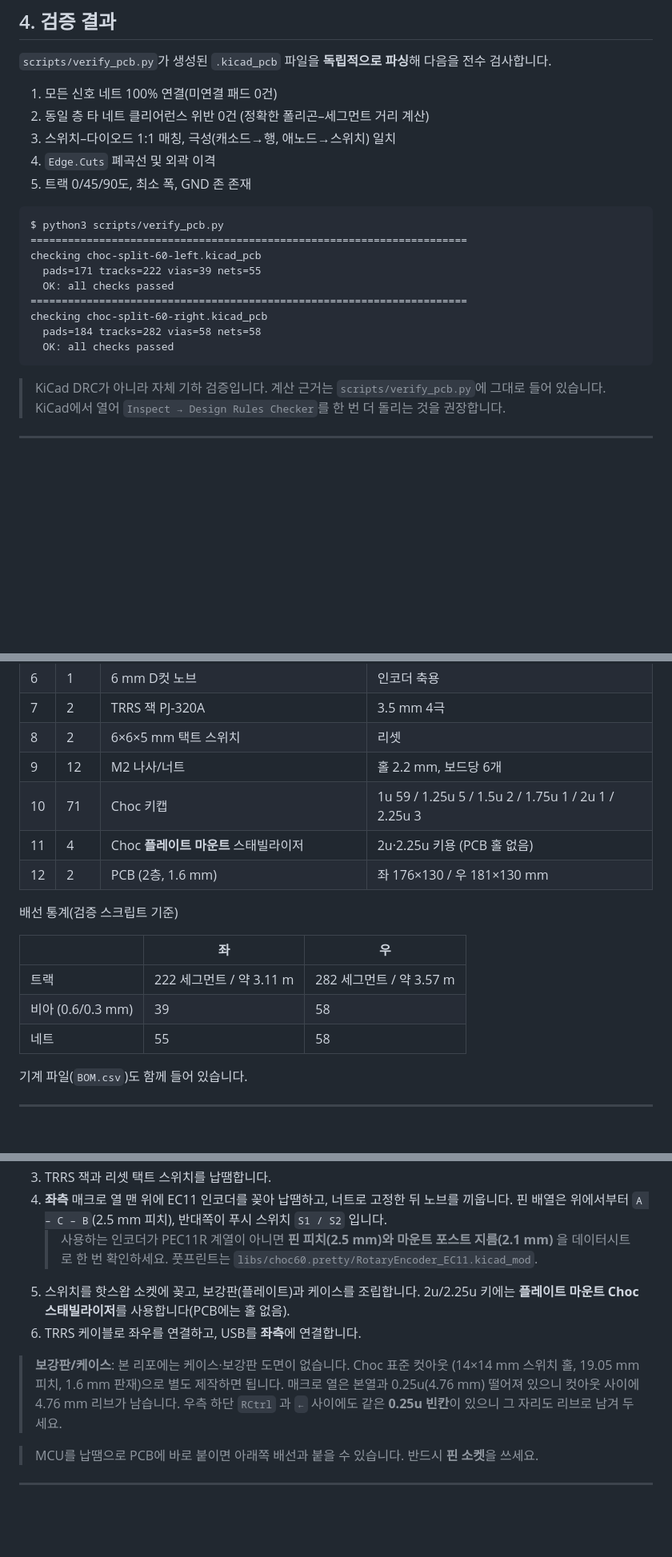
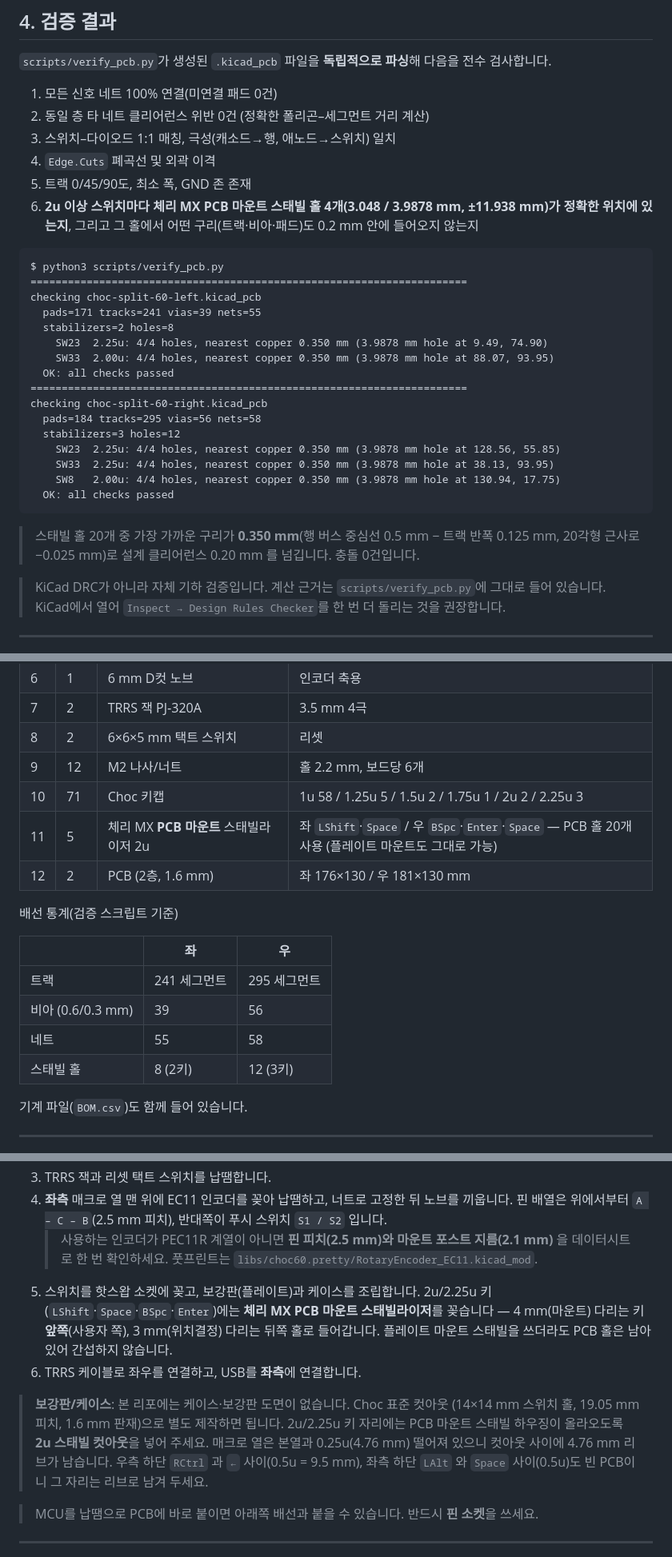
Before and after one commit to Samdasoo1076/dasoo_split, a Markdown page: README.md, 3 parts joined by grey strips. Shown at 80% size. Rendered like a GitHub page; blank space fills up the shorter version.

````diff
--- a/README.md
+++ b/README.md
@@ -170,18 +180,31 @@ Row 3·4 를 0.25u 왼쪽으로 당겨서 맞춘 것이라, `Left`/`Down`/`Right
 3. 스위치–다이오드 1:1 매칭, 극성(캐소드→행, 애노드→스위치) 일치
 4. `Edge.Cuts` 폐곡선 및 외곽 이격
 5. 트랙 0/45/90도, 최소 폭, GND 존 존재
+6. **2u 이상 스위치마다 체리 MX PCB 마운트 스태빌 홀 4개(3.048 / 3.9878 mm, ±11.938 mm)가
+   정확한 위치에 있는지**, 그리고 그 홀에서 어떤 구리(트랙·비아·패드)도 0.2 mm 안에
+   들어오지 않는지
 
 ```
 $ python3 scripts/verify_pcb.py
 ======================================================================
 checking choc-split-60-left.kicad_pcb
-  pads=171 tracks=222 vias=39 nets=55
+  pads=171 tracks=241 vias=39 nets=55
+  stabilizers=2 holes=8
+    SW23  2.25u: 4/4 holes, nearest copper 0.350 mm (3.9878 mm hole at 9.49, 74.90)
+    SW33  2.00u: 4/4 holes, nearest copper 0.350 mm (3.9878 mm hole at 88.07, 93.95)
   OK: all checks passed
 ======================================================================
 checking choc-split-60-right.kicad_pcb
-  pads=184 tracks=282 vias=58 nets=58
+  pads=184 tracks=295 vias=56 nets=58
+  stabilizers=3 holes=12
+    SW23  2.25u: 4/4 holes, nearest copper 0.350 mm (3.9878 mm hole at 128.56, 55.85)
+    SW33  2.25u: 4/4 holes, nearest copper 0.350 mm (3.9878 mm hole at 38.13, 93.95)
+    SW8   2.00u: 4/4 holes, nearest copper 0.350 mm (3.9878 mm hole at 130.94, 17.75)
   OK: all checks passed
 ```
+
+> 스태빌 홀 20개 중 가장 가까운 구리가 **0.350 mm**(행 버스 중심선 0.5 mm − 트랙 반폭 0.125 mm,
+> 20각형 근사로 −0.025 mm)로 설계 클리어런스 0.20 mm 를 넘깁니다. 충돌 0건입니다.
 
 > KiCad DRC가 아니라 자체 기하 검증입니다. 계산 근거는 `scripts/verify_pcb.py`에 그대로 들어 있습니다.
 > KiCad에서 열어 `Inspect → Design Rules Checker`를 한 번 더 돌리는 것을 권장합니다.
@@ -201,17 +224,18 @@ checking choc-split-60-right.kicad_pcb
 | 7 | 2 | TRRS 잭 PJ‑320A | 3.5 mm 4극 |
 | 8 | 2 | 6×6×5 mm 택트 스위치 | 리셋 |
 | 9 | 12 | M2 나사/너트 | 홀 2.2 mm, 보드당 6개 |
-| 10 | 71 | Choc 키캡 | 1u 59 / 1.25u 5 / 1.5u 2 / 1.75u 1 / 2u 1 / 2.25u 3 |
-| 11 | 4 | Choc **플레이트 마운트** 스태빌라이저 | 2u·2.25u 키용 (PCB 홀 없음) |
+| 10 | 71 | Choc 키캡 | 1u 58 / 1.25u 5 / 1.5u 2 / 1.75u 1 / 2u 2 / 2.25u 3 |
+| 11 | 5 | 체리 MX **PCB 마운트** 스태빌라이저 2u | 좌 `LShift`·`Space` / 우 `BSpc`·`Enter`·`Space` — PCB 홀 20개 사용 (플레이트 마운트도 그대로 가능) |
 | 12 | 2 | PCB (2층, 1.6 mm) | 좌 176×130 / 우 181×130 mm |
 
 배선 통계(검증 스크립트 기준)
 
 | | 좌 | 우 |
 |---|---|---|
-| 트랙 | 222 세그먼트 / 약 3.11 m | 282 세그먼트 / 약 3.57 m |
-| 비아 (0.6/0.3 mm) | 39 | 58 |
+| 트랙 | 241 세그먼트 | 295 세그먼트 |
+| 비아 (0.6/0.3 mm) | 39 | 56 |
 | 네트 | 55 | 58 |
+| 스태빌 홀 | 8 (2키) | 12 (3키) |
 
 기계 파일(`BOM.csv`)도 함께 들어 있습니다.
 
@@ -248,13 +272,17 @@ checking choc-split-60-right.kicad_pcb
    > 사용하는 인코더가 PEC11R 계열이 아니면 **핀 피치(2.5 mm)와 마운트 포스트 지름(2.1 mm)** 을
    > 데이터시트로 한 번 확인하세요. 풋프린트는 `libs/choc60.pretty/RotaryEncoder_EC11.kicad_mod`.
 5. 스위치를 핫스왑 소켓에 꽂고, 보강판(플레이트)과 케이스를 조립합니다.
-   2u/2.25u 키에는 **플레이트 마운트 Choc 스태빌라이저**를 사용합니다(PCB에는 홀 없음).
+   2u/2.25u 키(`LShift`·`Space`·`BSpc`·`Enter`)에는 **체리 MX PCB 마운트 스태빌라이저**를
+   꽂습니다 — 4 mm(마운트) 다리는 키 **앞쪽**(사용자 쪽), 3 mm(위치결정) 다리는 뒤쪽 홀로
+   들어갑니다. 플레이트 마운트 스태빌을 쓰더라도 PCB 홀은 남아 있어 간섭하지 않습니다.
 6. TRRS 케이블로 좌우를 연결하고, USB를 **좌측**에 연결합니다.
 
 > **보강판/케이스**: 본 리포에는 케이스·보강판 도면이 없습니다. Choc 표준 컷아웃
 > (14×14 mm 스위치 홀, 19.05 mm 피치, 1.6 mm 판재)으로 별도 제작하면 됩니다.
+> 2u/2.25u 키 자리에는 PCB 마운트 스태빌 하우징이 올라오도록 **2u 스태빌 컷아웃**을 넣어 주세요.
 > 매크로 열은 본열과 0.25u(4.76 mm) 떨어져 있으니 컷아웃 사이에 4.76 mm 리브가 남습니다.
-> 우측 하단 `RCtrl` 과 `←` 사이에도 같은 **0.25u 빈칸**이 있으니 그 자리도 리브로 남겨 두세요.
+> 우측 하단 `RCtrl` 과 `←` 사이(0.5u = 9.5 mm), 좌측 하단 `LAlt` 와 `Space` 사이(0.5u)도
+> 빈 PCB이니 그 자리는 리브로 남겨 두세요.
 
 > MCU를 납땜으로 PCB에 바로 붙이면 아래쪽 배선과 붙을 수 있습니다. 반드시 **핀 소켓**을 쓰세요.
 
````
Also changed, not shown: other parts of README.md (+43 -13 lines), docs/layout-kle.png, docs/preview-left.png, docs/preview-right.png, 3 other files.
